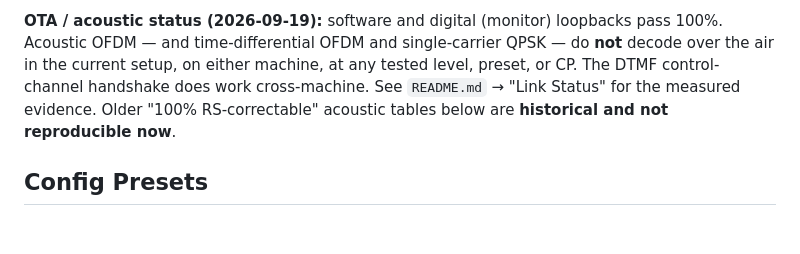
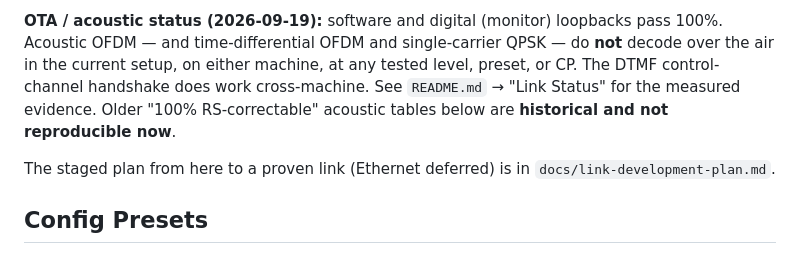
Before and after one commit to furrysalamander/speed_of_sound_wifi, a Markdown page: AGENTS.md, the part around the change. Drawn GitHub-style; blank space fills up the shorter version.

```diff
--- a/AGENTS.md
+++ b/AGENTS.md
@@ -98,6 +98,9 @@ cross-machine. See `README.md` → "Link Status" for the measured evidence. Olde
 "100% RS-correctable" acoustic tables below are **historical and not
 reproducible now**.
 
+The staged plan from here to a proven link (Ethernet deferred) is in
+`docs/link-development-plan.md`.
+
 ## Config Presets
 
 `data_symbols_per_frame` is matched to full FrameAssembler output (sync + RS-FEC + CRC, exact fit).
```
Also changed, not shown: README.md (+5 -1 lines), docs/link-development-plan.md (added, +206 -0 lines).
